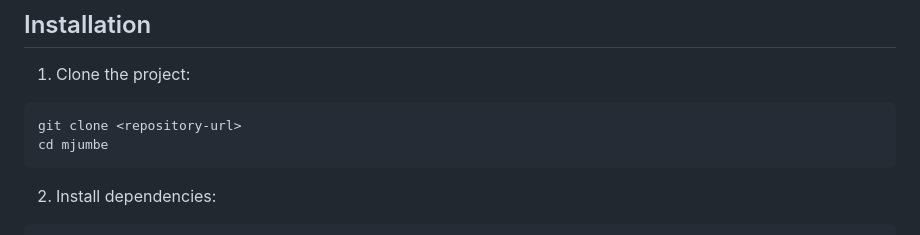
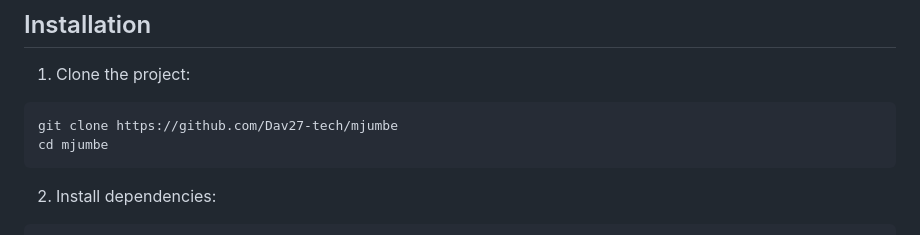
Before and after one commit to Dav27-tech/Mjumbe, a Markdown page: README.md, the part around the change. Rendered like a GitHub page.

Commit message:
update README.md to specify the correct repository URL for cloning

````diff
--- a/README.md
+++ b/README.md
@@ -108,7 +108,7 @@ Key technologies used in the project:
 1. Clone the project:
 
 ```bash
-git clone <repository-url>
+git clone https://github.com/Dav27-tech/mjumbe
 cd mjumbe
 ```
 
````
